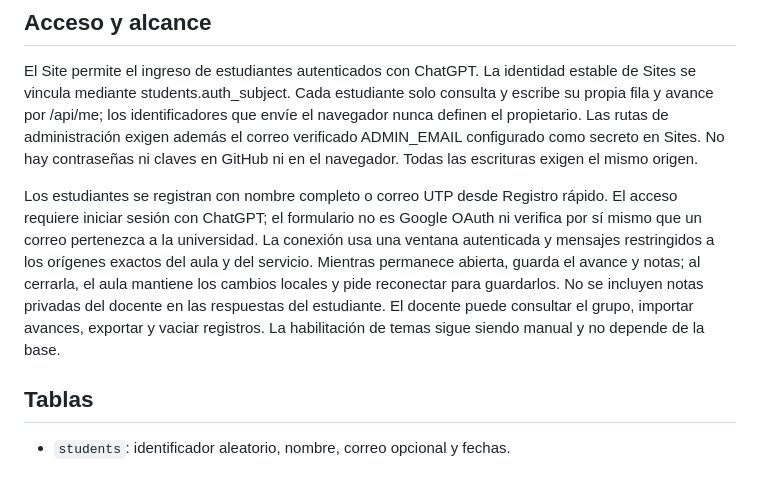
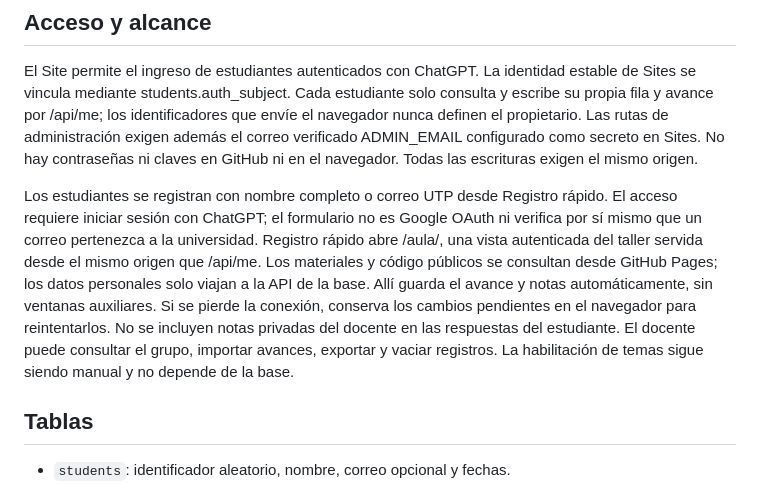
Before and after one commit to kthyon/diplomado-utp-aula, a Markdown page: backend/README.md, the part around the change. Rendered like a GitHub page.

Commit message:
Incorporar Three.js y registrar estudiantes desde el taller conectado

```diff
--- a/backend/README.md
+++ b/backend/README.md
@@ -6,7 +6,7 @@ Servicio relacional Cloudflare D1 (SQLite) alojado por Sites, separado del aula
 
 El Site permite el ingreso de estudiantes autenticados con ChatGPT. La identidad estable de Sites se vincula mediante students.auth_subject. Cada estudiante solo consulta y escribe su propia fila y avance por /api/me; los identificadores que envíe el navegador nunca definen el propietario. Las rutas de administración exigen además el correo verificado ADMIN_EMAIL configurado como secreto en Sites. No hay contraseñas ni claves en GitHub ni en el navegador. Todas las escrituras exigen el mismo origen.
 
-Los estudiantes se registran con nombre completo o correo UTP desde Registro rápido. El acceso requiere iniciar sesión con ChatGPT; el formulario no es Google OAuth ni verifica por sí mismo que un correo pertenezca a la universidad. La conexión usa una ventana autenticada y mensajes restringidos a los orígenes exactos del aula y del servicio. Mientras permanece abierta, guarda el avance y notas; al cerrarla, el aula mantiene los cambios locales y pide reconectar para guardarlos. No se incluyen notas privadas del docente en las respuestas del estudiante. El docente puede consultar el grupo, importar avances, exportar y vaciar registros. La habilitación de temas sigue siendo manual y no depende de la base.
+Los estudiantes se registran con nombre completo o correo UTP desde Registro rápido. El acceso requiere iniciar sesión con ChatGPT; el formulario no es Google OAuth ni verifica por sí mismo que un correo pertenezca a la universidad. Registro rápido abre /aula/, una vista autenticada del taller servida desde el mismo origen que /api/me. Los materiales y código públicos se consultan desde GitHub Pages; los datos personales solo viajan a la API de la base. Allí guarda el avance y notas automáticamente, sin ventanas auxiliares. Si se pierde la conexión, conserva los cambios pendientes en el navegador para reintentarlos. No se incluyen notas privadas del docente en las respuestas del estudiante. El docente puede consultar el grupo, importar avances, exportar y vaciar registros. La habilitación de temas sigue siendo manual y no depende de la base.
 
 ## Tablas
 
```
